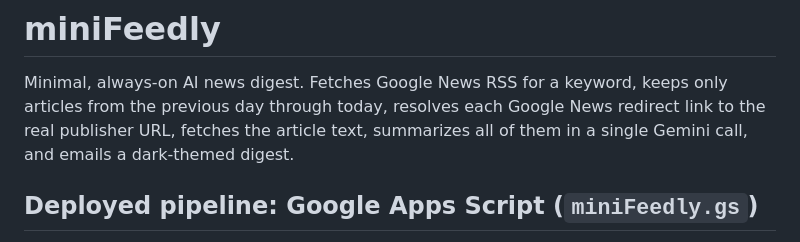
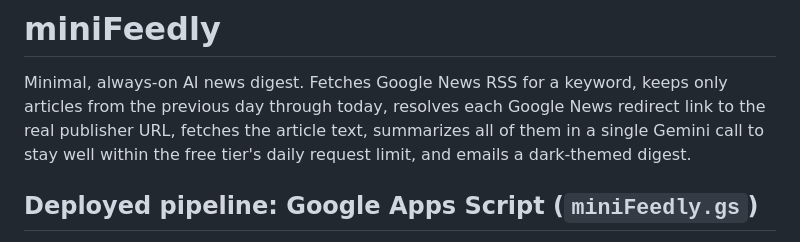
Before and after one commit to vishivishvish/mini-feedly, a Markdown page: README.md, the part around the change. Drawn GitHub-style.

Commit message:
Clarify why summarization is batched into a single Gemini call

```diff
--- a/README.md
+++ b/README.md
@@ -3,8 +3,8 @@
 Minimal, always-on AI news digest. Fetches Google News RSS for a keyword,
 keeps only articles from the previous day through today, resolves each
 Google News redirect link to the real publisher URL, fetches the article
-text, summarizes all of them in a single Gemini call, and emails a
-dark-themed digest.
+text, summarizes all of them in a single Gemini call to stay well within
+the free tier's daily request limit, and emails a dark-themed digest.
 
 ## Deployed pipeline: Google Apps Script (`miniFeedly.gs`)
 
```
